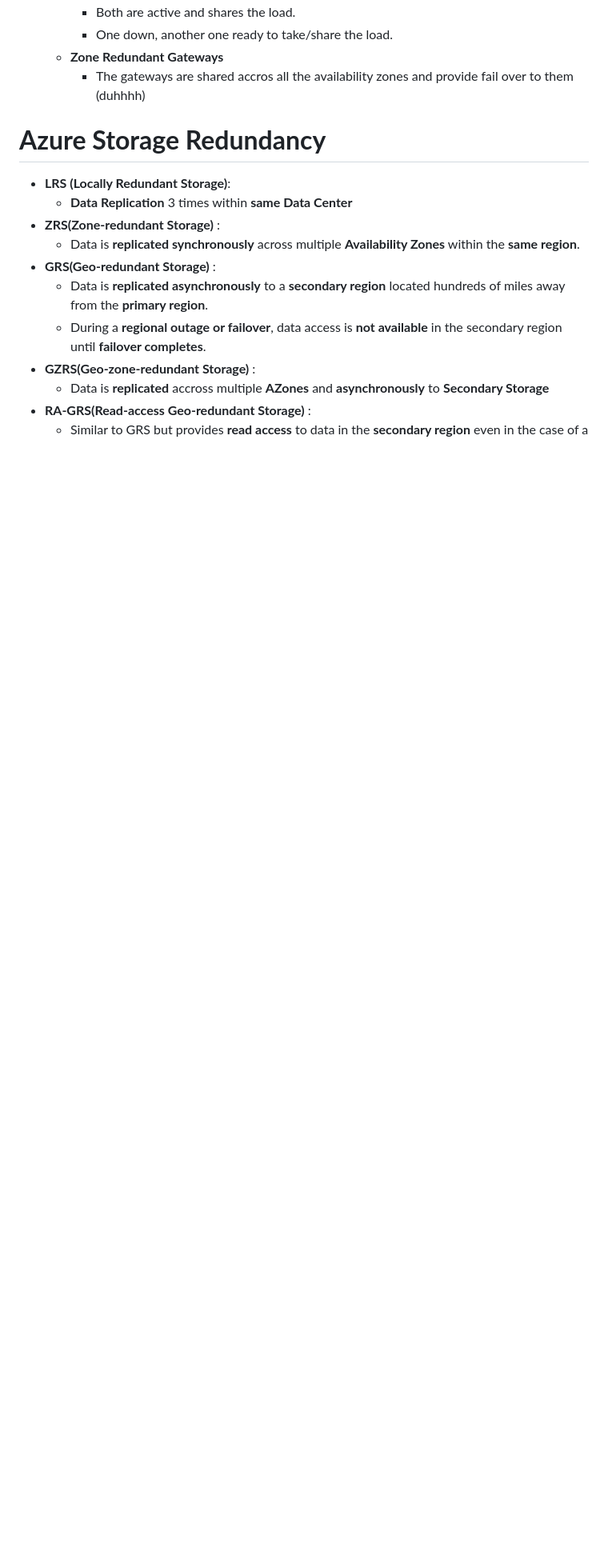
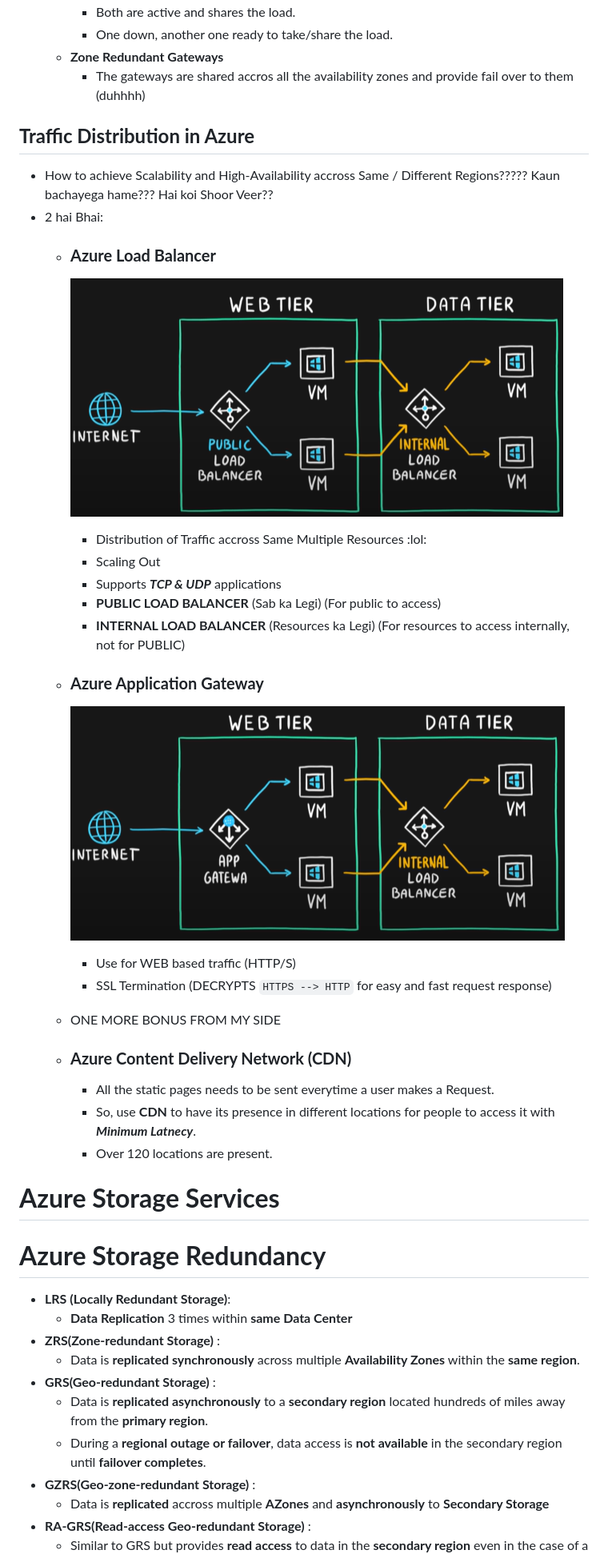
Before and after one commit to UttU28/Send-Nutes, a Markdown page: Azure.md, the part around the change printed below. Shown: that part at 80% size. GitHub-like rendering; pictures changed too: image-6.png (added), image-7.png (added); blank space fills up the shorter version.

Commit message:
Updated AZURE

```diff
--- a/Azure.md
+++ b/Azure.md
@@ -198,6 +202,30 @@ https://readme.so/editor
         -   One down, another one ready to take/share the load.
     -   **Zone Redundant Gateways**
         -   The gateways are shared accros all the availability zones and provide fail over to them (duhhhh)
+
+## **Traffic Distribution in Azure**
+-   How to achieve Scalability and High-Availability accross Same / Different Regions????? Kaun bachayega hame??? Hai koi Shoor Veer??
+-   2 hai Bhai:
+    -   ### **Azure Load Balancer**
+        ![alt text](image-7.png)
+        -   Distribution of Traffic accross Same Multiple Resources :lol:
+        -   Scaling Out
+        -   Supports ***TCP & UDP*** applications
+        *   **PUBLIC LOAD BALANCER** (Sab ka Legi) (For public to access)
+        *   **INTERNAL LOAD BALANCER** (Resources ka Legi) (For resources to access internally, not for PUBLIC)
+    -   ### **Azure Application Gateway**
+        ![alt text](image-6.png)
+        -   Use for WEB based traffic (HTTP/S)
+        -   SSL Termination (DECRYPTS  ` HTTPS --> HTTP ` for easy and fast request response)
+
+    - ONE MORE BONUS FROM MY SIDE
+    -   ### **Azure Content Delivery Network (CDN)**
+        -   All the static pages needs to be sent everytime a user makes a Request.
+        -   So, use **CDN** to have its presence in different locations for people to access it with ***Minimum Latnecy***.
+        -   Over 120 locations are present.
+
+# **Azure Storage Services**
+
 
 # **Azure Storage Redundancy**
 -   **LRS (Locally Redundant Storage)**:
```
Also changed, not shown: other parts of Azure.md (+9 -5 lines), image-4.png (added), image-5.png (added).
